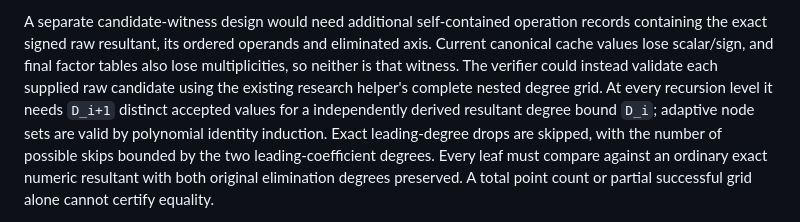
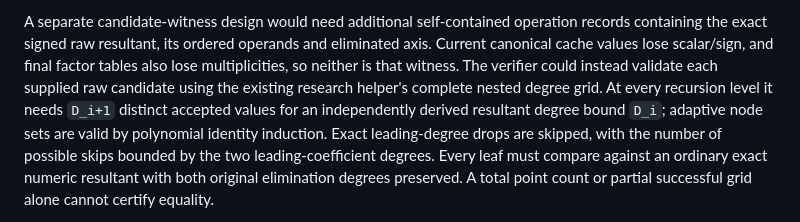
Before and after one commit to alphal00p/symGCAD, a Markdown page: reference/BINARY_SEGMENTATION_RESULTANTS.md, the part around the change. Drawn GitHub-style.

Commit message:
Correct verifier design wording

```diff
--- a/reference/BINARY_SEGMENTATION_RESULTANTS.md
+++ b/reference/BINARY_SEGMENTATION_RESULTANTS.md
@@ -81,7 +81,7 @@ operands and eliminated axis. Current canonical cache values lose scalar/sign,
 and final factor tables also lose multiplicities, so neither is that witness.
 The verifier could instead validate each supplied raw candidate using the
 existing research helper's complete nested degree grid. At every recursion
-level it needs `D_i+1` distinct accepted values for a independently derived
+level it needs `D_i+1` distinct accepted values for an independently derived
 resultant degree bound `D_i`; adaptive node sets are valid by polynomial
 identity induction. Exact leading-degree drops are skipped, with the number
 of possible skips bounded by the two leading-coefficient degrees. Every leaf
```
